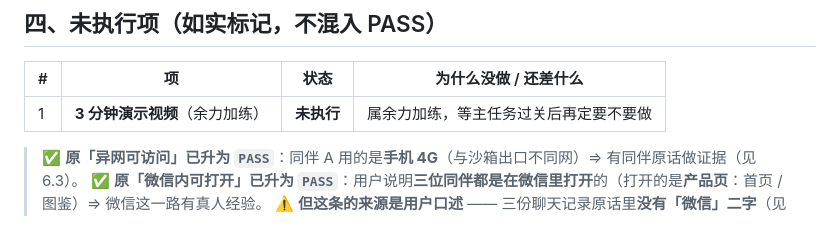
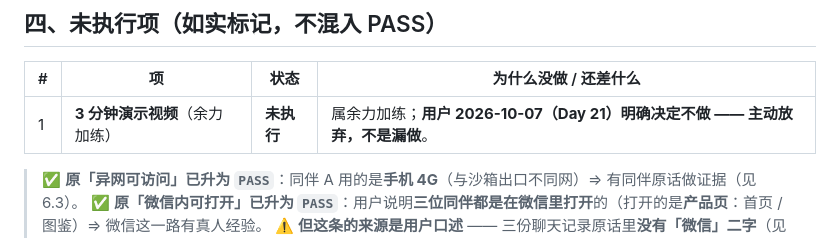
Before and after one commit to XingHo-VibeCoding/Sirius_VibeCoding_Lib, a Markdown page: WEEK3_ACCEPTANCE.md, the part around the change. GitHub-like rendering.

Commit message:
Day 21｜演示视频一项据实记为「主动放弃」，不是漏做
改：WEEK3_ACCEPTANCE.md 第 77 行 —— 第四节「3 分钟演示视频」那行的原因由「属余力加练，等主任务过关后再定要不要做」改为「用户 2026-10-07（Day 21）明确决定不做：属主动放弃，不是漏做」；状态值仍按三态规则保留「未执行」。
加：无新增内容，只把「待定」改成「已定」。

```diff
--- a/WEEK3_ACCEPTANCE.md
+++ b/WEEK3_ACCEPTANCE.md
@@ -74,7 +74,7 @@
 
 | # | 项 | 状态 | 为什么没做 / 还差什么 |
 |---|---|---|---|
-| 1 | **3 分钟演示视频**（余力加练） | **未执行** | 属余力加练，等主任务过关后再定要不要做 |
+| 1 | **3 分钟演示视频**（余力加练） | **未执行** | 属余力加练；**用户 2026-10-07（Day 21）明确决定不做 —— 主动放弃，不是漏做**。 |
 
 > ✅ **原「异网可访问」已升为 `PASS`**：同伴 A 用的是**手机 4G**（与沙箱出口不同网）⇒ 有同伴原话做证据（见 6.3）。
 > ✅ **原「微信内可打开」已升为 `PASS`**：用户说明**三位同伴都是在微信里打开**的（打开的是**产品页**：首页 / 图鉴）⇒ 微信这一路有真人经验。
```
